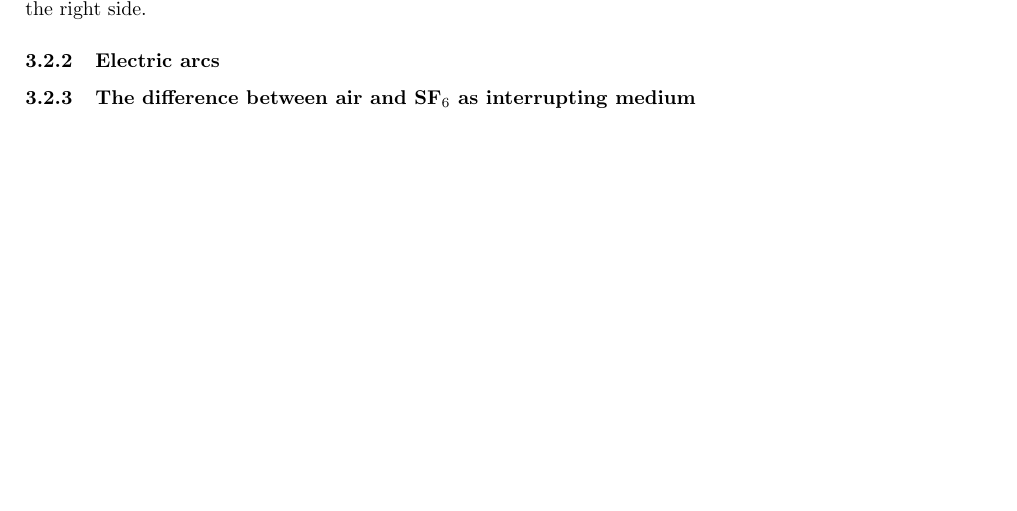
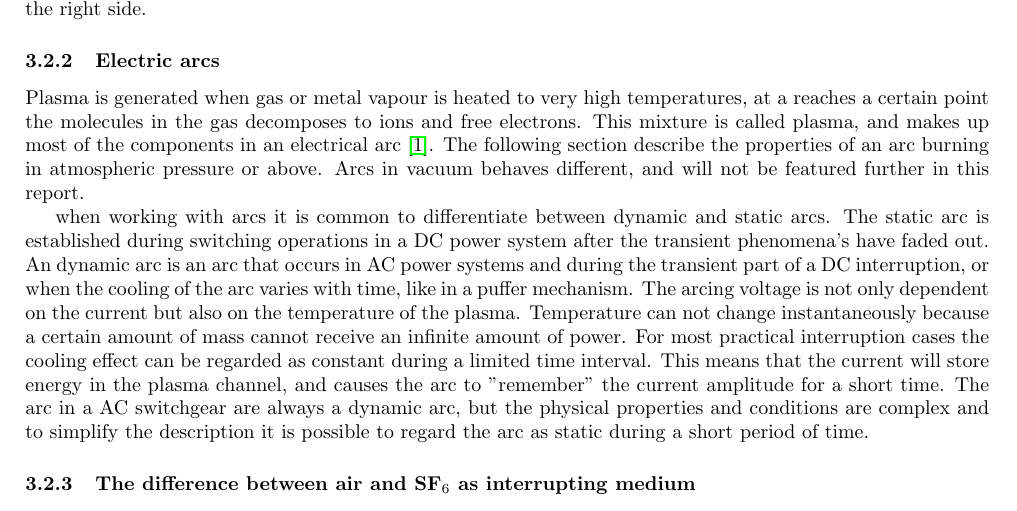
Before and after one commit to andertei/Prosjektoppgave, a LaTeX document (Oppgave/prosjektoppgave.tex): part of page 10 of 12, cut so that both start at the same text, the shorter picture padded with empty space. Compiled offline with pdfLaTeX.

Commit message:
startet på electrical arcs

```diff
--- a/Oppgave/prosjektoppgave.tex
+++ b/Oppgave/prosjektoppgave.tex
@@ -143,6 +143,11 @@ The moment after the arc have been quenched a voltage builds up over the contact
 
 \subsubsection{Electric arcs}
 %\subsubsection{Temperature profile for an electrical arc} Dette kan komme innenfor dette kap. Her skal det også skrives litt om ionisasjon. jeps jeps.
+Plasma is generated when gas or metal vapour is heated to very high temperatures, at a reaches a certain point the molecules in the gas decomposes to ions and free electrons. This mixture is called plasma, and makes up most of the components in an electrical arc \cite{bib:HVEbreak}. The following section describe the properties of an arc burning in atmospheric pressure or above. Arcs in vacuum behaves different, and will not be featured further in this report.
+
+when working with arcs it is common to differentiate between dynamic and static arcs. The static arc is established during switching operations in a DC power system after the transient phenomena's have faded out. An dynamic arc is an arc that occurs in AC power systems and during the transient part of a DC interruption, or when the cooling of the arc varies with time, like in a puffer mechanism. The arcing voltage is not only dependent on the current but also on the temperature of the plasma. Temperature can not change instantaneously because a certain amount of mass cannot receive an infinite amount of power. For most practical interruption cases the cooling effect can be regarded as constant during a limited time interval. This means that the current will store energy in the plasma channel, and causes the arc to "remember" the current amplitude for a short time. The arc in a AC switchgear are always a dynamic arc, but the physical properties and conditions are complex and to simplify the description it is possible to regard the arc as static during a short period of time.
+
+
 
 \subsubsection{The difference between air and SF$_6$ as interrupting medium} \label{seq:airandsf}
 hva sskjer med ledeevnen naar den nearmer seg null, er hoey eller stigende? Dette maa diskuteres.
```
